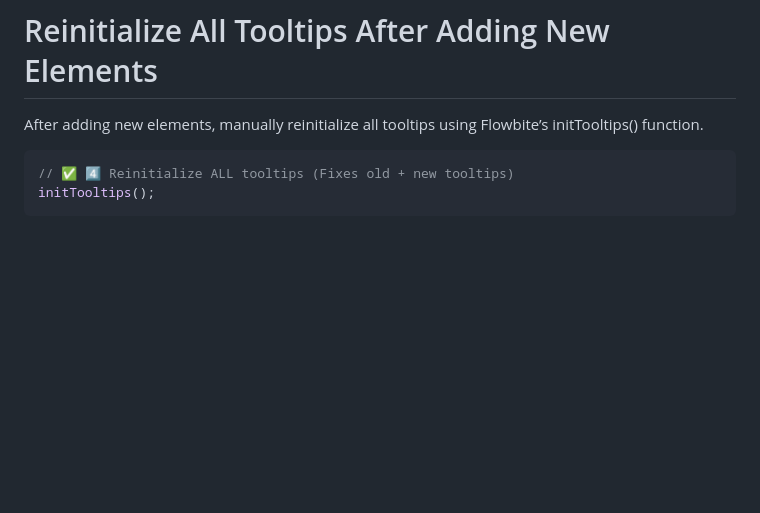
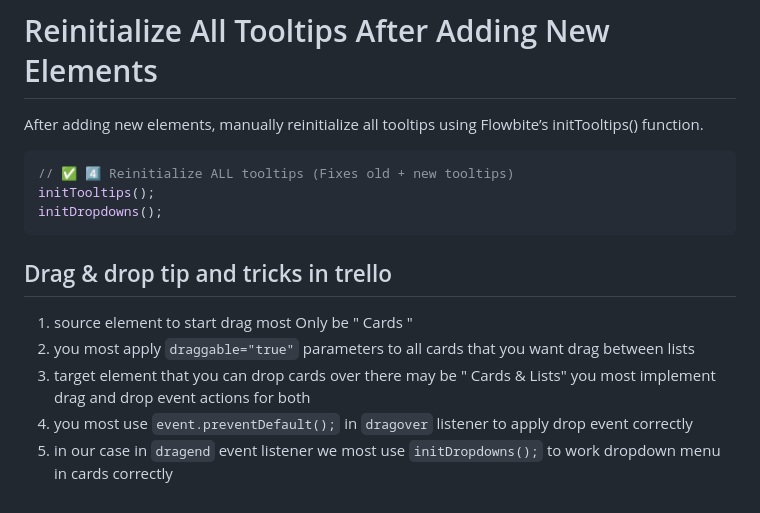
Before and after one commit to amirdadipoor/TaskFlow, a Markdown page: README.md, the part around the change. GitHub-like rendering; blank space fills up the shorter version.

Commit message:
write drag & drop Events 	ips and tricks

````diff
--- a/README.md
+++ b/README.md
@@ -113,4 +113,13 @@ After adding new elements, manually reinitialize all tooltips using Flowbite’s
 ```javascript
 // ✅ 4️⃣ Reinitialize ALL tooltips (Fixes old + new tooltips)
 initTooltips();
+initDropdowns();
 ```
+
+## Drag & drop tip and tricks in trello
+
+1. source element to start drag most Only be " Cards "
+2. you most apply `draggable="true"` parameters to all cards that you want drag between lists
+3. target element that you can drop cards over there may be " Cards & Lists" you most implement drag and drop event actions for both
+4. you most use `event.preventDefault();` in `dragover` listener to apply drop event correctly
+5. in our case in `dragend` event listener we most use `initDropdowns();` to work dropdown menu in cards correctly
````
